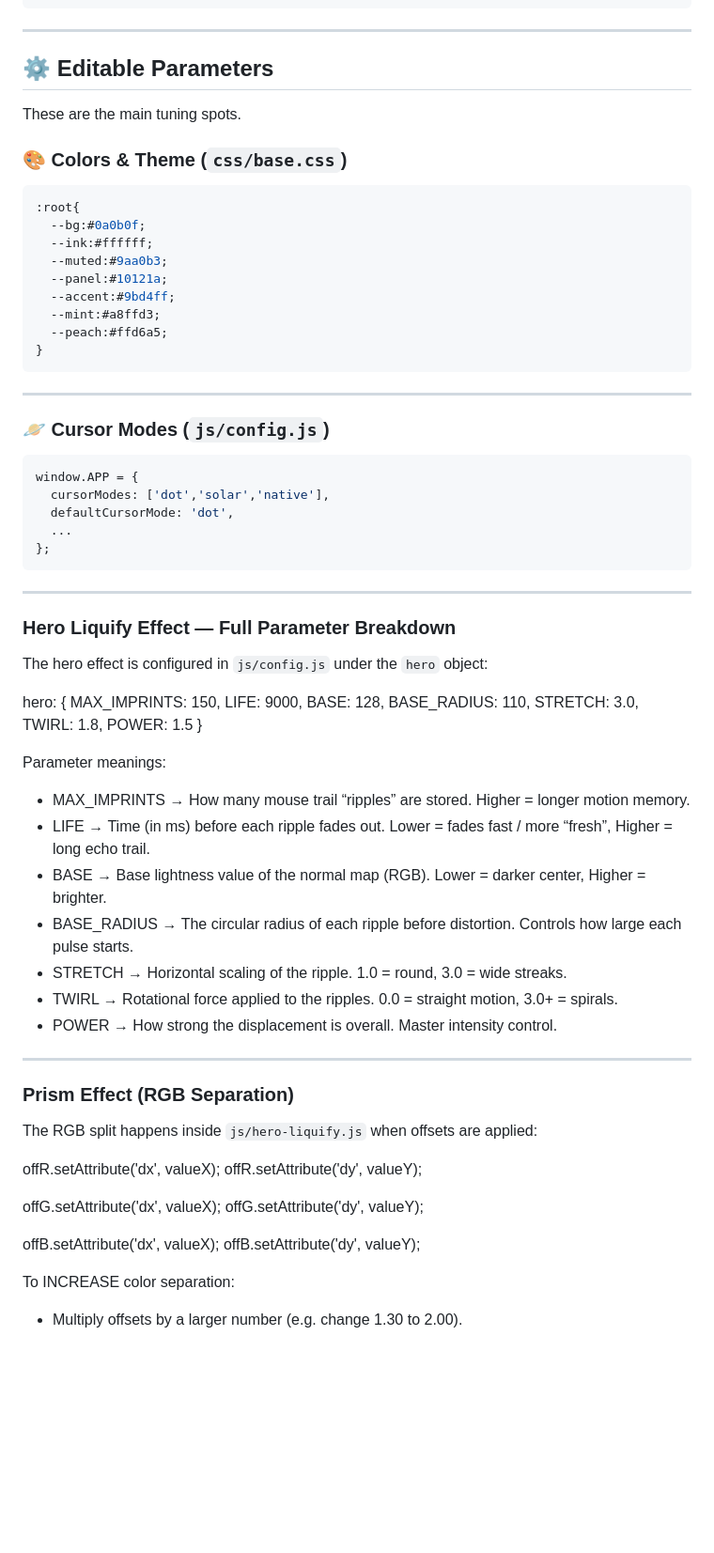
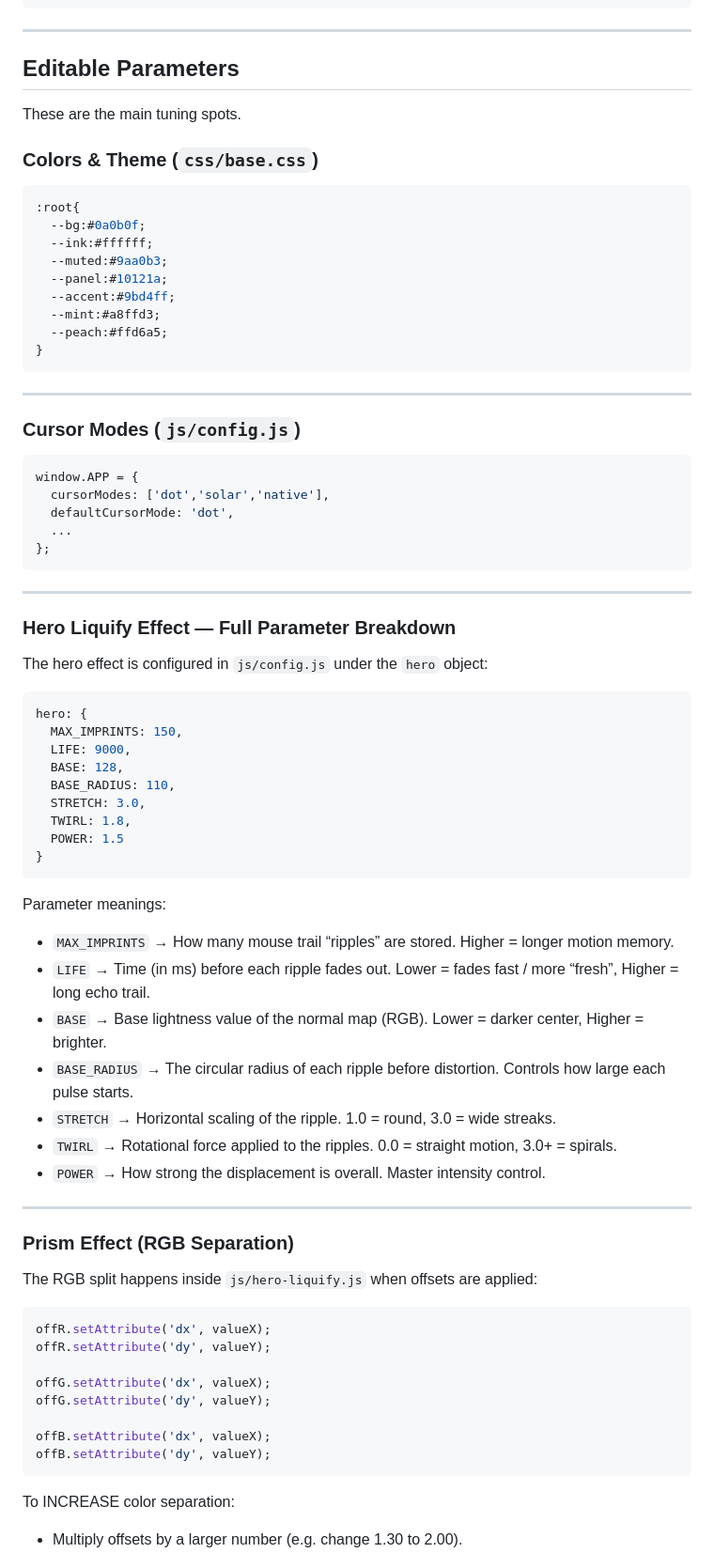
Before and after one commit to delinyahkoning/delinyahkoning.github.io, a Markdown page: README.md, the part around the change printed below. Shown: that part at 94% size. Rendered like a GitHub page; blank space fills up the shorter version.

````diff
--- a/README.md
+++ b/README.md
@@ -40,11 +40,11 @@ Key features:
 
 ---
 
-## ⚙️ Editable Parameters
+## Editable Parameters
 
 These are the main tuning spots.
 
-### 🎨 Colors & Theme (`css/base.css`)
+### Colors & Theme (`css/base.css`)
 
 ```css
 :root{
@@ -60,7 +60,7 @@ These are the main tuning spots.
 
 ---
 
-### 🪐 Cursor Modes (`js/config.js`)
+### Cursor Modes (`js/config.js`)
 
 ```js
 window.APP = {
@@ -76,6 +76,7 @@ window.APP = {
 
 The hero effect is configured in `js/config.js` under the `hero` object:
 
+```js
 hero: {
   MAX_IMPRINTS: 150,
   LIFE: 9000,
@@ -85,16 +86,17 @@ hero: {
   TWIRL: 1.8,
   POWER: 1.5
 }
+```
 
 Parameter meanings:
 
-- MAX_IMPRINTS → How many mouse trail “ripples” are stored. Higher = longer motion memory.
-- LIFE → Time (in ms) before each ripple fades out. Lower = fades fast / more “fresh”, Higher = long echo trail.
-- BASE → Base lightness value of the normal map (RGB). Lower = darker center, Higher = brighter.
-- BASE_RADIUS → The circular radius of each ripple before distortion. Controls how large each pulse starts.
-- STRETCH → Horizontal scaling of the ripple. 1.0 = round, 3.0 = wide streaks.
-- TWIRL → Rotational force applied to the ripples. 0.0 = straight motion, 3.0+ = spirals.
-- POWER → How strong the displacement is overall. Master intensity control.
+- `MAX_IMPRINTS` → How many mouse trail “ripples” are stored. Higher = longer motion memory.
+- `LIFE` → Time (in ms) before each ripple fades out. Lower = fades fast / more “fresh”, Higher = long echo trail.
+- `BASE` → Base lightness value of the normal map (RGB). Lower = darker center, Higher = brighter.
+- `BASE_RADIUS` → The circular radius of each ripple before distortion. Controls how large each pulse starts.
+- `STRETCH` → Horizontal scaling of the ripple. 1.0 = round, 3.0 = wide streaks.
+- `TWIRL` → Rotational force applied to the ripples. 0.0 = straight motion, 3.0+ = spirals.
+- `POWER` → How strong the displacement is overall. Master intensity control.
 
 ---
 
@@ -102,6 +104,7 @@ Parameter meanings:
 
 The RGB split happens inside `js/hero-liquify.js` when offsets are applied:
 
+```js
 offR.setAttribute('dx', valueX);
 offR.setAttribute('dy', valueY);
 
@@ -110,6 +113,7 @@ offG.setAttribute('dy', valueY);
 
 offB.setAttribute('dx', valueX);
 offB.setAttribute('dy', valueY);
+```
 
 To INCREASE color separation:
 - Multiply offsets by a larger number (e.g. change 1.30 to 2.00).
````
Also changed, not shown: other parts of README.md (+15 -1 lines).
